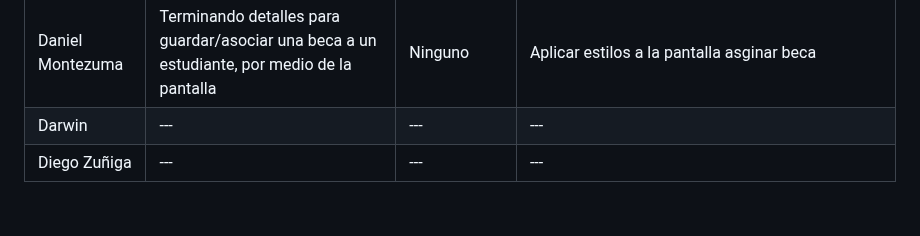
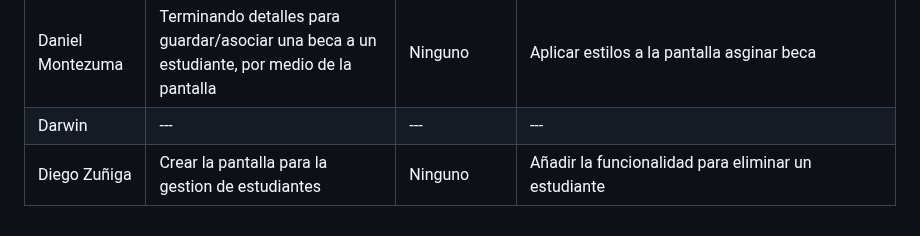
Before and after one commit to Juandap19/Final-Project, a Markdown page: Daily.md, the part around the change. GitHub-like rendering.

Commit message:
docs: Daily update

```diff
--- a/Daily.md
+++ b/Daily.md
@@ -155,4 +155,4 @@
 |Juan David Patiño| Terminar los demas HTML y empezar con los metodos correspondientes en el archivo view| Ninguno | Desarrollar todo el metodo post, ademas de que se actualice en tiempo real la base de datos por medio de consultas, Junto a esto debo de iniciar con los ultimas funcionalidades de Apoyo financiero|
 |Daniel Montezuma | Terminando detalles para guardar/asociar una beca a un estudiante, por medio de la pantalla| Ninguno | Aplicar estilos a la pantalla asginar beca  |
 |Darwin| --- | --- | --- |
-|Diego Zuñiga | ---| --- | --- |
+|Diego Zuñiga | Crear la pantalla para la gestion de estudiantes | Ninguno | Añadir la funcionalidad para eliminar un estudiante |
```
